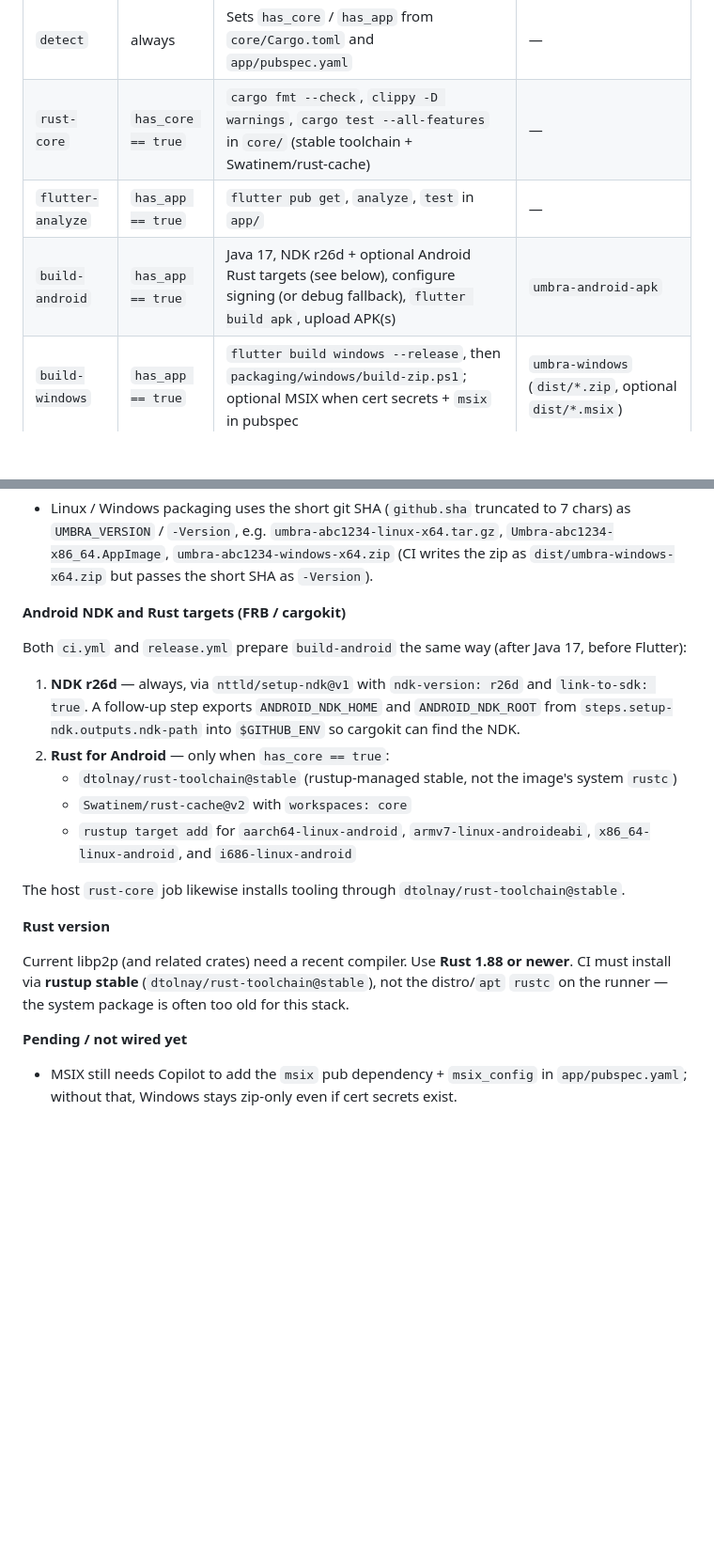
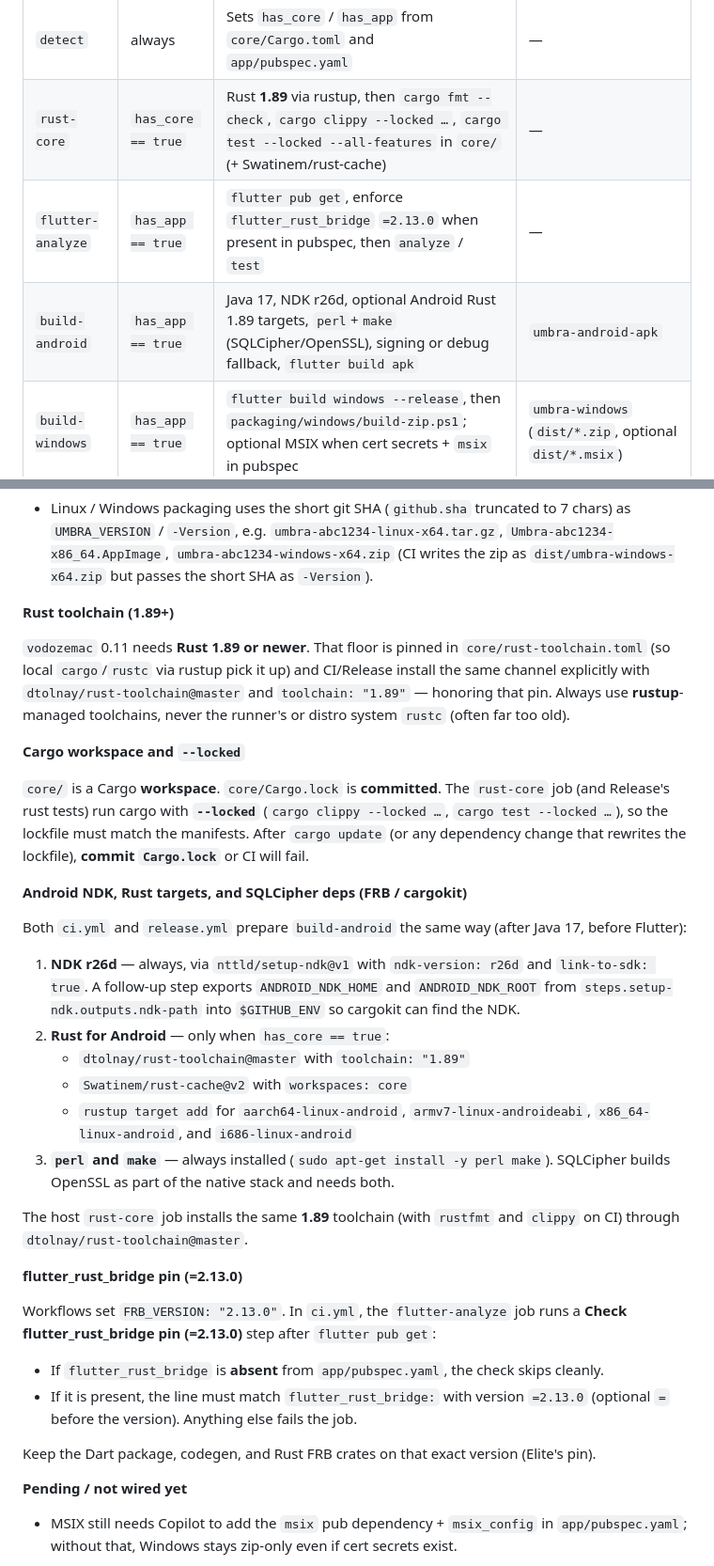
Before and after one commit to FemboyNyx/umbra, a Markdown page: docs/ci.md, 2 parts joined by grey strips. Shown at 94% size. GitHub-like rendering; blank space fills up the shorter version.

Commit message:
docs: sync CI guide with Rust 1.89, --locked, SQLCipher deps
Align docs/ci.md with origin/main workflows: Rust 1.89 + rust-toolchain.toml,
cargo --locked / committed Cargo.lock, perl+make for SQLCipher, FRB =2.13.0 check.

```diff
--- a/docs/ci.md
+++ b/docs/ci.md
@@ -24,9 +24,9 @@ runs on the same ref.
 | Job | When it runs | What it does | Artifacts |
 |-----|--------------|--------------|-----------|
 | `detect` | always | Sets `has_core` / `has_app` from `core/Cargo.toml` and `app/pubspec.yaml` | — |
-| `rust-core` | `has_core == true` | `cargo fmt --check`, `clippy -D warnings`, `cargo test --all-features` in `core/` (stable toolchain + Swatinem/rust-cache) | — |
-| `flutter-analyze` | `has_app == true` | `flutter pub get`, `analyze`, `test` in `app/` | — |
-| `build-android` | `has_app == true` | Java 17, NDK r26d + optional Android Rust targets (see below), configure signing (or debug fallback), `flutter build apk`, upload APK(s) | `umbra-android-apk` |
+| `rust-core` | `has_core == true` | Rust **1.89** via rustup, then `cargo fmt --check`, `cargo clippy --locked …`, `cargo test --locked --all-features` in `core/` (+ Swatinem/rust-cache) | — |
+| `flutter-analyze` | `has_app == true` | `flutter pub get`, enforce `flutter_rust_bridge` `=2.13.0` when present in pubspec, then `analyze` / `test` | — |
+| `build-android` | `has_app == true` | Java 17, NDK r26d, optional Android Rust 1.89 targets, `perl`+`make` (SQLCipher/OpenSSL), signing or debug fallback, `flutter build apk` | `umbra-android-apk` |
 | `build-windows` | `has_app == true` | `flutter build windows --release`, then `packaging/windows/build-zip.ps1`; optional MSIX when cert secrets + `msix` in pubspec | `umbra-windows` (`dist/*.zip`, optional `dist/*.msix`) |
 | `build-linux` | `has_app == true` | GTK/clang/ninja + fuse deps, install `appimagetool`, `flutter build linux --release`, then `packaging/linux/build-tarball.sh` and `build-appimage.sh` | `umbra-linux` (`dist/*.tar.gz`, `dist/*.AppImage`) |
 | `ci-gate` | always | Fails the workflow if any non-skipped package job failed; skipped jobs (missing `core/` or `app/`) are OK | — |
@@ -45,7 +45,24 @@ failed, and `ci-gate` still passes.
   `Umbra-abc1234-x86_64.AppImage`, `umbra-abc1234-windows-x64.zip` (CI writes the
   zip as `dist/umbra-windows-x64.zip` but passes the short SHA as `-Version`).
 
-**Android NDK and Rust targets (FRB / cargokit)**
+**Rust toolchain (1.89+)**
+
+`vodozemac` 0.11 needs **Rust 1.89 or newer**. That floor is pinned in
+`core/rust-toolchain.toml` (so local `cargo`/`rustc` via rustup pick it up) and
+CI/Release install the same channel explicitly with
+`dtolnay/rust-toolchain@master` and `toolchain: "1.89"` — honoring that pin.
+Always use **rustup**-managed toolchains, never the runner's or distro system
+`rustc` (often far too old).
+
+**Cargo workspace and `--locked`**
+
+`core/` is a Cargo **workspace**. `core/Cargo.lock` is **committed**. The
+`rust-core` job (and Release's rust tests) run cargo with **`--locked`**
+(`cargo clippy --locked …`, `cargo test --locked …`), so the lockfile must
+match the manifests. After `cargo update` (or any dependency change that
+rewrites the lockfile), **commit `Cargo.lock`** or CI will fail.
+
+**Android NDK, Rust targets, and SQLCipher deps (FRB / cargokit)**
 
 Both `ci.yml` and `release.yml` prepare `build-android` the same way (after
 Java 17, before Flutter):
@@ -55,21 +72,28 @@ Java 17, before Flutter):
    `ANDROID_NDK_ROOT` from `steps.setup-ndk.outputs.ndk-path` into `$GITHUB_ENV`
    so cargokit can find the NDK.
 2. **Rust for Android** — only when `has_core == true`:
-   - `dtolnay/rust-toolchain@stable` (rustup-managed stable, not the image's
-     system `rustc`)
+   - `dtolnay/rust-toolchain@master` with `toolchain: "1.89"`
    - `Swatinem/rust-cache@v2` with `workspaces: core`
    - `rustup target add` for `aarch64-linux-android`, `armv7-linux-androideabi`,
      `x86_64-linux-android`, and `i686-linux-android`
+3. **`perl` and `make`** — always installed (`sudo apt-get install -y perl make`).
+   SQLCipher builds OpenSSL as part of the native stack and needs both.
 
-The host `rust-core` job likewise installs tooling through
-`dtolnay/rust-toolchain@stable`.
+The host `rust-core` job installs the same **1.89** toolchain (with `rustfmt`
+and `clippy` on CI) through `dtolnay/rust-toolchain@master`.
 
-**Rust version**
+**flutter_rust_bridge pin (=2.13.0)**
 
-Current libp2p (and related crates) need a recent compiler. Use **Rust 1.88 or
-newer**. CI must install via **rustup stable** (`dtolnay/rust-toolchain@stable`),
-not the distro/`apt` `rustc` on the runner — the system package is often too
-old for this stack.
+Workflows set `FRB_VERSION: "2.13.0"`. In `ci.yml`, the `flutter-analyze` job
+runs a **Check flutter_rust_bridge pin (=2.13.0)** step after `flutter pub get`:
+
+- If `flutter_rust_bridge` is **absent** from `app/pubspec.yaml`, the check
+  skips cleanly.
+- If it is present, the line must match `flutter_rust_bridge:` with version
+  `=2.13.0` (optional `=` before the version). Anything else fails the job.
+
+Keep the Dart package, codegen, and Rust FRB crates on that exact version
+(Elite's pin).
 
 **Pending / not wired yet**
 
```
Also changed, not shown: other parts of docs/ci.md (+6 -3 lines).
